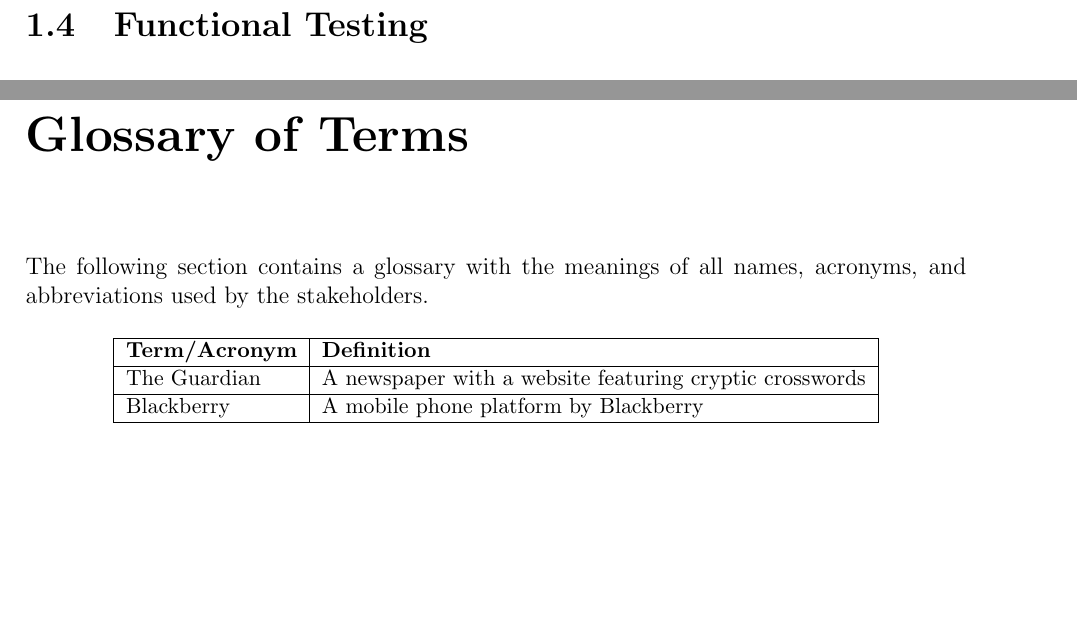
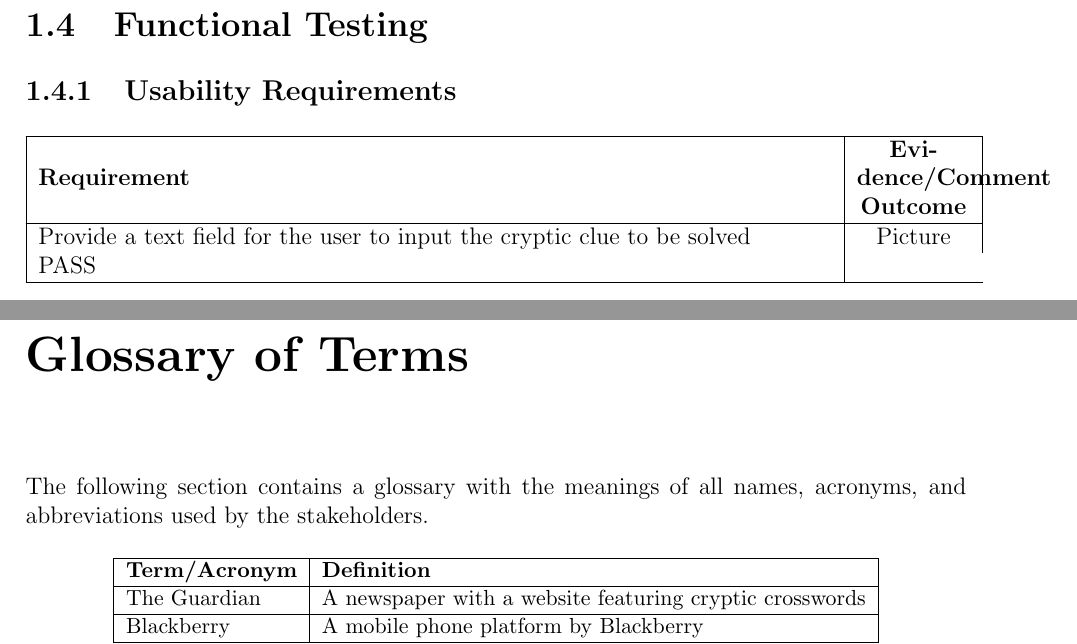
Before and after one commit to LukeHackett/cryptic-crossword-solver, a LaTeX thesis (documentation/testing/main.tex, which reads documentation/testing/functional.tex): two parts of pages 20 and 21 of 22, joined at a grey line, cut so that both start at the same text, the shorter picture padded with empty space. Compiled offline with pdfLaTeX.

Commit message:
Table to sort

```diff
--- a/documentation/testing/functional.tex
+++ b/documentation/testing/functional.tex
@@ -3,3 +3,20 @@
 %%%
 \section{Functional Testing}
 \label{sec:functional_testing}
+
+%%%
+%% Testing :: Functional Testing :: Usability Requirements
+%%%
+\subsection{Usability Requirements}
+\label{sub:test_func_usability}
+
+\begin{longtable}{|L{14cm}|C{2cm}|}
+  \hline
+  {\bfseries Requirement} & {\bfseries Evidence/Comment} {\bfseries Outcome}   \\
+  \hline
+
+  Provide a text field for the user to input the cryptic clue
+to be solved            & Picture                             & PASS \\  \hline
+
+
+\end{longtable}
```
